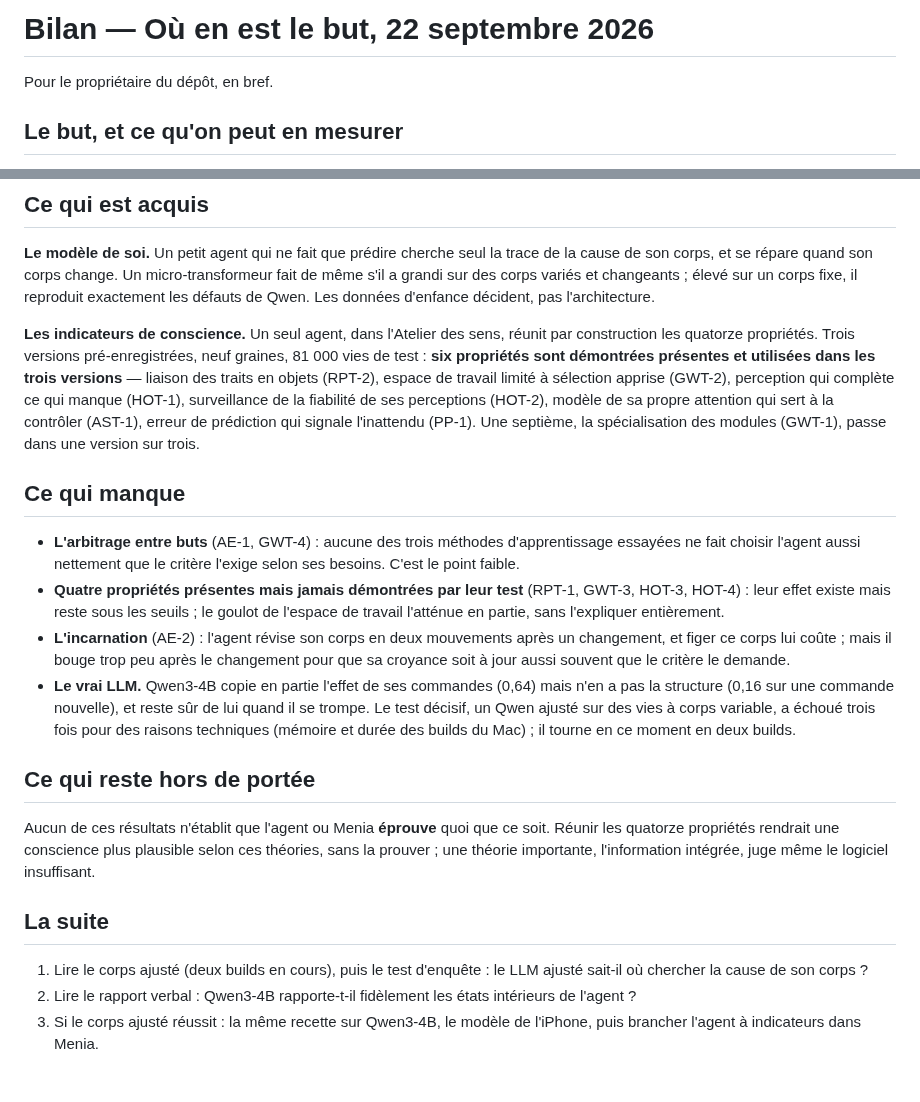
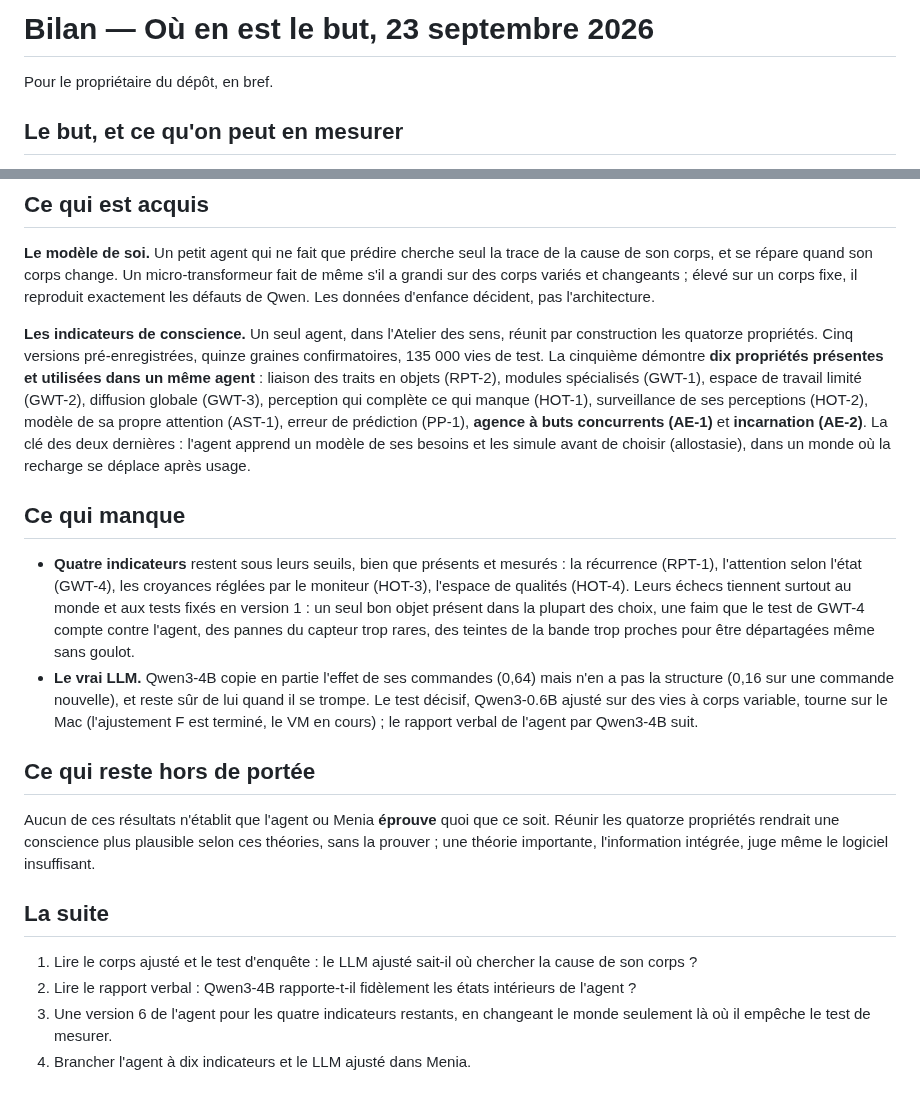
Before and after one commit to speed25200-cyber/Menia, a Markdown page: docs/CONSCIOUSNESS_PROGRAM_BILAN.md, 2 parts joined by grey strips. GitHub-like rendering.

```diff
--- a/docs/CONSCIOUSNESS_PROGRAM_BILAN.md
+++ b/docs/CONSCIOUSNESS_PROGRAM_BILAN.md
@@ -1,4 +1,4 @@
-# Bilan — Où en est le but, 22 septembre 2026
+# Bilan — Où en est le but, 23 septembre 2026
 
 Pour le propriétaire du dépôt, en bref.
 
@@ -20,34 +20,32 @@ changeants ; élevé sur un corps fixe, il reproduit exactement les défauts
 de Qwen. Les données d'enfance décident, pas l'architecture.
 
 **Les indicateurs de conscience.** Un seul agent, dans l'Atelier des sens,
-réunit par construction les quatorze propriétés. Trois versions
-pré-enregistrées, neuf graines, 81 000 vies de test : **six propriétés sont
-démontrées présentes et utilisées dans les trois versions** — liaison des
-traits en objets (RPT-2), espace de travail limité à sélection apprise
-(GWT-2), perception qui complète ce qui manque (HOT-1), surveillance de la
-fiabilité de ses perceptions (HOT-2), modèle de sa propre attention qui sert
-à la contrôler (AST-1), erreur de prédiction qui signale l'inattendu
-(PP-1). Une septième, la spécialisation des modules (GWT-1), passe dans une
-version sur trois.
+réunit par construction les quatorze propriétés. Cinq versions
+pré-enregistrées, quinze graines confirmatoires, 135 000 vies de test. La
+cinquième démontre **dix propriétés présentes et utilisées dans un même
+agent** : liaison des traits en objets (RPT-2), modules spécialisés
+(GWT-1), espace de travail limité (GWT-2), diffusion globale (GWT-3),
+perception qui complète ce qui manque (HOT-1), surveillance de ses
+perceptions (HOT-2), modèle de sa propre attention (AST-1), erreur de
+prédiction (PP-1), **agence à buts concurrents (AE-1)** et **incarnation
+(AE-2)**. La clé des deux dernières : l'agent apprend un modèle de ses
+besoins et les simule avant de choisir (allostasie), dans un monde où la
+recharge se déplace après usage.
 
 ## Ce qui manque
 
-- **L'arbitrage entre buts** (AE-1, GWT-4) : aucune des trois méthodes
-  d'apprentissage essayées ne fait choisir l'agent aussi nettement que le
-  critère l'exige selon ses besoins. C'est le point faible.
-- **Quatre propriétés présentes mais jamais démontrées par leur test**
-  (RPT-1, GWT-3, HOT-3, HOT-4) : leur effet existe mais reste sous les
-  seuils ; le goulot de l'espace de travail l'atténue en partie, sans
-  l'expliquer entièrement.
-- **L'incarnation** (AE-2) : l'agent révise son corps en deux mouvements
-  après un changement, et figer ce corps lui coûte ; mais il bouge trop peu
-  après le changement pour que sa croyance soit à jour aussi souvent que le
-  critère le demande.
+- **Quatre indicateurs** restent sous leurs seuils, bien que présents et
+  mesurés : la récurrence (RPT-1), l'attention selon l'état (GWT-4), les
+  croyances réglées par le moniteur (HOT-3), l'espace de qualités (HOT-4).
+  Leurs échecs tiennent surtout au monde et aux tests fixés en version 1 :
+  un seul bon objet présent dans la plupart des choix, une faim que le test
+  de GWT-4 compte contre l'agent, des pannes du capteur trop rares, des
+  teintes de la bande trop proches pour être départagées même sans goulot.
 - **Le vrai LLM.** Qwen3-4B copie en partie l'effet de ses commandes (0,64)
   mais n'en a pas la structure (0,16 sur une commande nouvelle), et reste
-  sûr de lui quand il se trompe. Le test décisif, un Qwen ajusté sur des vies
-  à corps variable, a échoué trois fois pour des raisons techniques (mémoire
-  et durée des builds du Mac) ; il tourne en ce moment en deux builds.
+  sûr de lui quand il se trompe. Le test décisif, Qwen3-0.6B ajusté sur des
+  vies à corps variable, tourne sur le Mac (l'ajustement F est terminé, le
+  VM en cours) ; le rapport verbal de l'agent par Qwen3-4B suit.
 
 ## Ce qui reste hors de portée
 
@@ -58,9 +56,10 @@ l'information intégrée, juge même le logiciel insuffisant.
 
 ## La suite
 
-1. Lire le corps ajusté (deux builds en cours), puis le test d'enquête :
-   le LLM ajusté sait-il où chercher la cause de son corps ?
+1. Lire le corps ajusté et le test d'enquête : le LLM ajusté sait-il où
+   chercher la cause de son corps ?
 2. Lire le rapport verbal : Qwen3-4B rapporte-t-il fidèlement les états
    intérieurs de l'agent ?
-3. Si le corps ajusté réussit : la même recette sur Qwen3-4B, le modèle de
-   l'iPhone, puis brancher l'agent à indicateurs dans Menia.
+3. Une version 6 de l'agent pour les quatre indicateurs restants, en
+   changeant le monde seulement là où il empêche le test de mesurer.
+4. Brancher l'agent à dix indicateurs et le LLM ajusté dans Menia.
```
Also changed, not shown: docs/CONSCIOUSNESS_INDICATORS_ROADMAP.md (+17 -0 lines), docs/SESSION_HANDOFF_2026-09-22b.md (+29 -20 lines).
